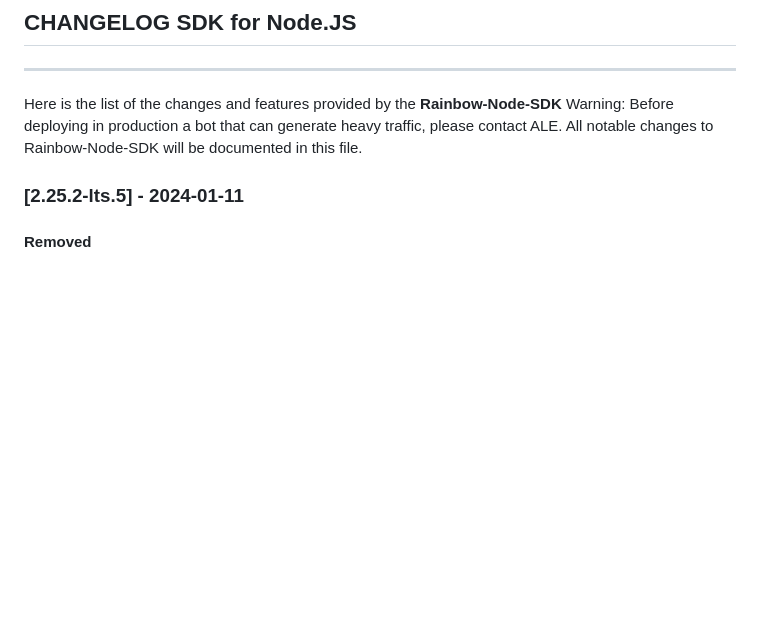
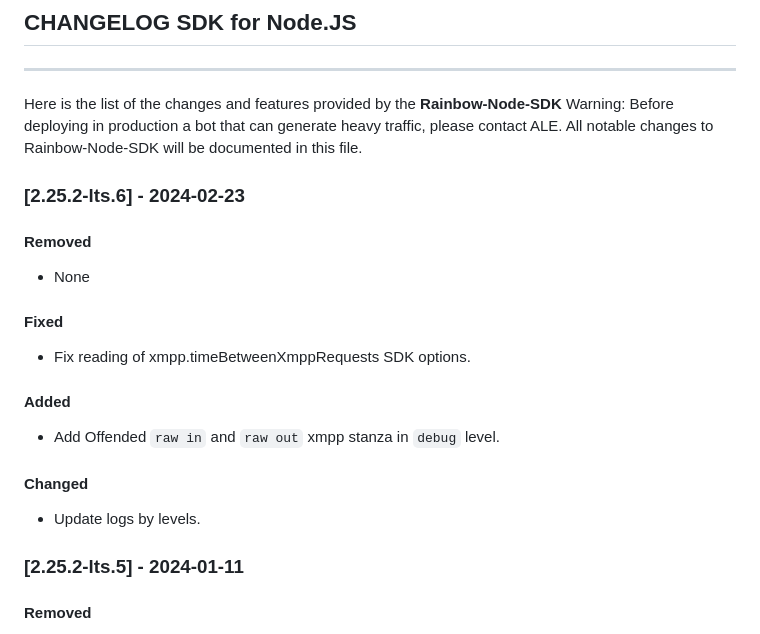
Before and after one commit to Rainbow-CPaaS/Rainbow-Node-SDK, a Markdown page: guide/CHANGELOG.md, the part around the change. GitHub-like rendering; blank space fills up the shorter version.

Commit message:
CHANGELOG 2.25.2-lts.6

```diff
--- a/guide/CHANGELOG.md
+++ b/guide/CHANGELOG.md
@@ -5,6 +5,19 @@
 Here is the list of the changes and features provided by the **Rainbow-Node-SDK**
 Warning: Before deploying in production a bot that can generate heavy traffic, please contact ALE.
 All notable changes to Rainbow-Node-SDK will be documented in this file.
+
+### [2.25.2-lts.6] - 2024-02-23
+#### Removed
+-   None
+
+#### Fixed
+-   Fix reading of xmpp.timeBetweenXmppRequests SDK options.
+
+#### Added
+-   Add Offended `raw in` and `raw out` xmpp stanza in `debug` level.
+
+#### Changed
+-   Update logs by levels.
 
 ### [2.25.2-lts.5] - 2024-01-11
 #### Removed
```
